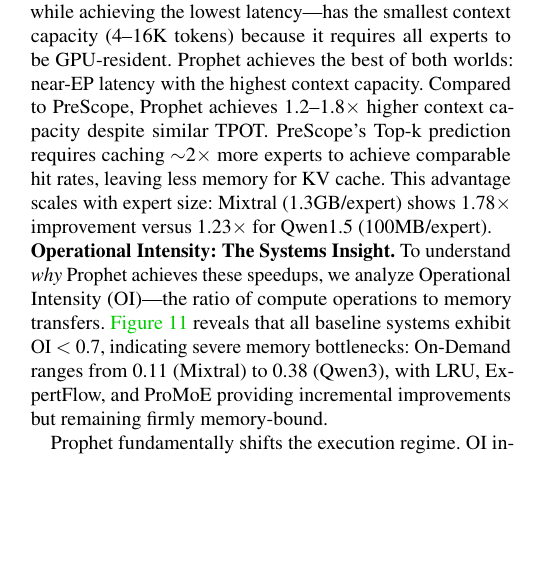
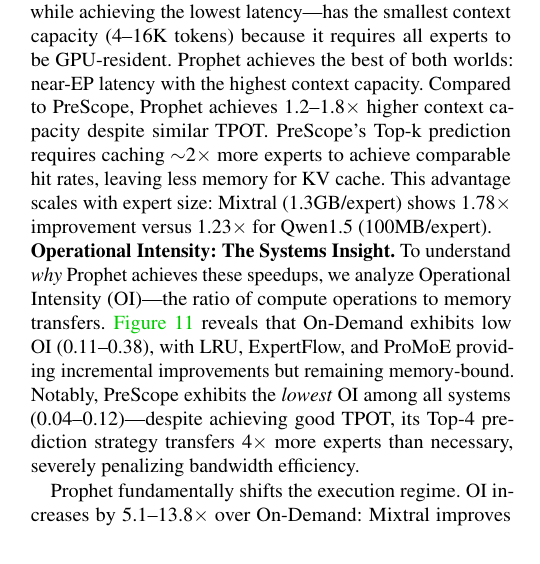
Before and after one commit to cyanmishra92/Prophet-Draft-OSDI, a LaTeX paper (main.tex, which reads src/05Implementation&Eval.tex): part of one column of page 10 of 24, cut so that both start at the same text, the shorter picture padded with empty space. Compiled offline with pdfLaTeX; a LaTeX package or settings file that is missing is left out.

Commit message:
Added OI corrections for PreScope

```diff
--- a/src/05Implementation&Eval.tex
+++ b/src/05Implementation&Eval.tex
@@ -191,9 +191,9 @@ Prophet's TPOT includes a small miss penalty (hatched portion in \Cref{fig:tpot_
 \end{figure}
 
 \noindent\textbf{Operational Intensity: The Systems Insight.}
-To understand \textit{why} Prophet achieves these speedups, we analyze Operational Intensity (OI)---the ratio of compute operations to memory transfers. \Cref{fig:oi_tpot} reveals that all baseline systems exhibit OI $<$ 0.7, indicating severe memory bottlenecks: On-Demand ranges from 0.11 (Mixtral) to 0.38 (Qwen3), with LRU, ExpertFlow, and ProMoE providing incremental improvements but remaining firmly memory-bound.
+To understand \textit{why} Prophet achieves these speedups, we analyze Operational Intensity (OI)---the ratio of compute operations to memory transfers. \Cref{fig:oi_tpot} reveals that On-Demand exhibits low OI (0.11--0.38), with LRU, ExpertFlow, and ProMoE providing incremental improvements but remaining memory-bound. Notably, PreScope exhibits the \textit{lowest} OI among all systems (0.04--0.12)---despite achieving good TPOT, its Top-4 prediction strategy transfers 4$\times$ more experts than necessary, severely penalizing bandwidth efficiency.
 
-Prophet fundamentally shifts the execution regime. OI increases by 5.1--9.3$\times$: DeepSeek improves from 0.18 to 1.67 (9.3$\times$), GPT-OSS from 0.17 to 1.31 (7.7$\times$), Mixtral from 0.11 to 0.61 (5.5$\times$), Qwen3 from 0.38 to 1.99 (5.2$\times$), and Qwen1.5 from 0.26 to 1.33 (5.1$\times$). Four of five models now operate in the compute-bound regime (OI $>$ 1), with only Mixtral remaining below 1.0 due to its unique 8$\times$7B architecture requiring more experts per token. This shift from memory-bound to compute-bound execution enables dramatically better GPU utilization---the GPU spends time computing rather than waiting for data transfers.
+Prophet fundamentally shifts the execution regime. OI increases by 5.1--13.8$\times$ over On-Demand: Mixtral improves from 0.11 to 1.52 (13.8$\times$), DeepSeek from 0.18 to 1.67 (9.3$\times$), GPT-OSS from 0.17 to 1.31 (7.7$\times$), Qwen3 from 0.38 to 1.99 (5.2$\times$), and Qwen1.5 from 0.26 to 1.33 (5.1$\times$). All five models now operate in the compute-bound regime (OI $>$ 1). This shift from memory-bound to compute-bound execution enables dramatically better GPU utilization---the GPU spends time computing rather than waiting for data transfers.
 
 %%%%%%%%%% %%%%%%%%%% %%%%%%%%%% %%%%%%%%%%
 \subsection{Throughput-Critical Evaluation}
```
Also changed, not shown: figs/fig0_io_bottleneck.pdf (added), figs/fig1_tpot_breakdown.pdf, figs/fig2_tail_latency_cdf.pdf, figs/fig3_context_capacity.pdf, figs/fig4_oi_vs_tpot.pdf, figs/fig5_memory_breakdown.pdf, src/05Implementation&Eval.tex (2 more changed lines).
